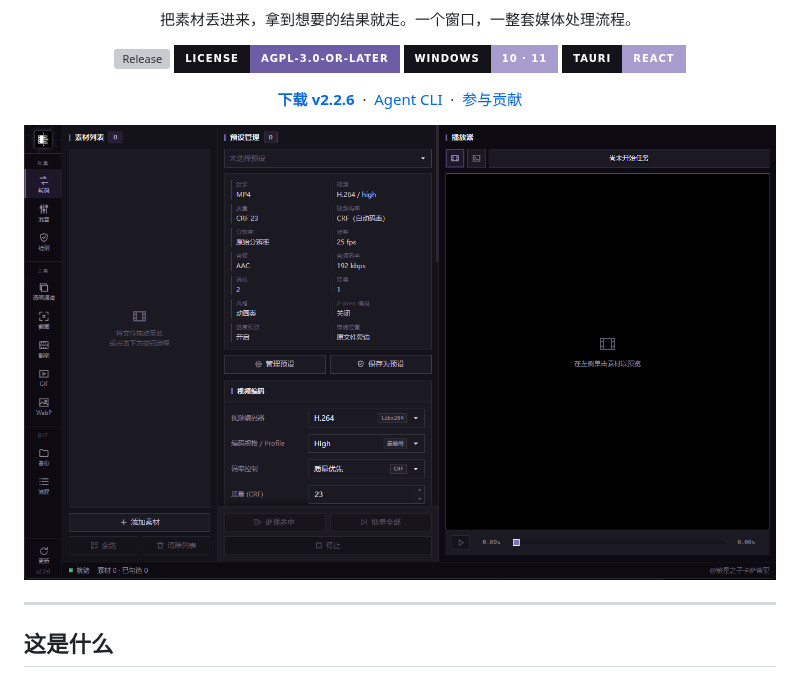
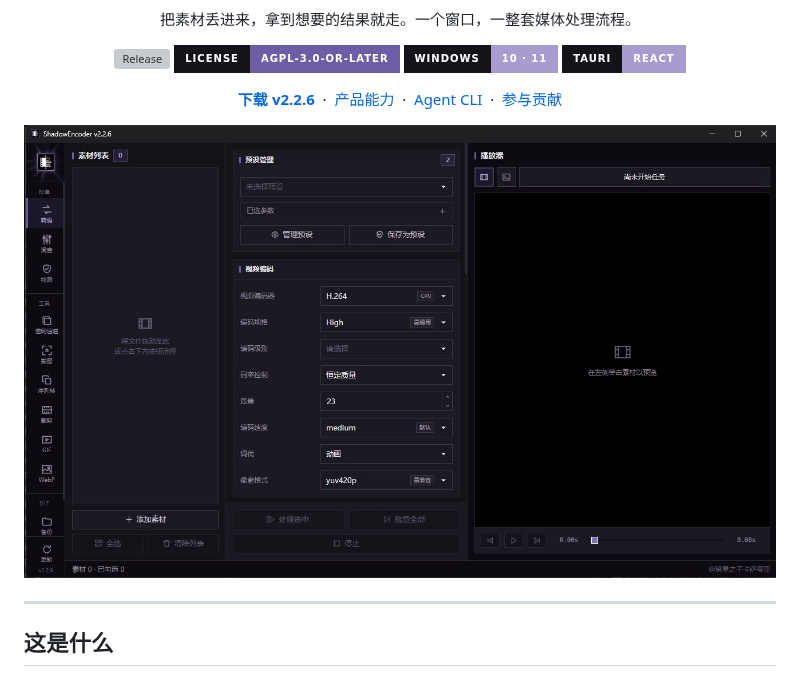
Before and after one commit to AngleNaris/ShadowEncoder, a Markdown page: README.md, the part around one of its changes. Drawn GitHub-style; pictures changed too: docs/screenshot.jpg (added); badges without logos; grey boxes are pictures that could not be loaded.

Commit message:
docs: unify README branding and screenshots

```diff
--- a/README.md
+++ b/README.md
@@ -14,13 +16,15 @@
 <p align="center">
   <a href="https://github.com/AngleNaris/ShadowEncoder/releases/tag/v2.2.6"><strong>下载 v2.2.6</strong></a>
   &nbsp;·&nbsp;
+  <a href="#这是什么">产品能力</a>
+  &nbsp;·&nbsp;
   <a href="./docs/agent-cli-design.md">Agent CLI</a>
   &nbsp;·&nbsp;
   <a href="./CONTRIBUTING.md">参与贡献</a>
 </p>
 
 <p align="center">
-  <img src="./docs/screenshot.png" width="900" alt="ShadowEncoder 主界面">
+  <img src="./docs/screenshot.jpg" width="900" alt="ShadowEncoder 主界面">
 </p>
 
 ---
```
Also changed, not shown: other parts of README.md (+3 -1 lines), 1 other file.
